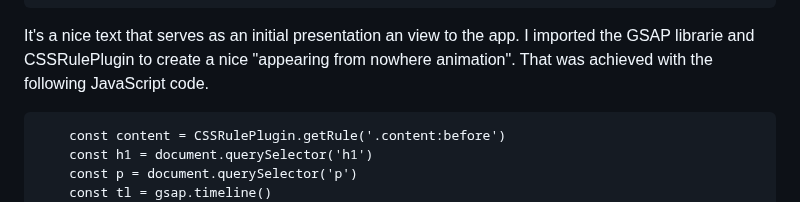
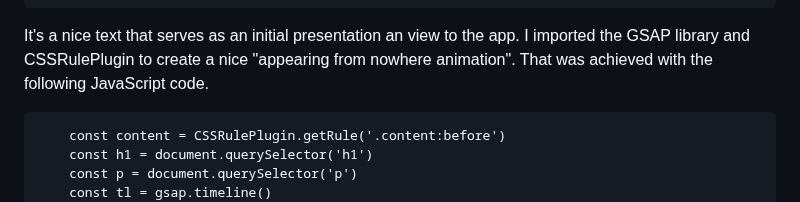
Before and after one commit to PePoPiPu/Harvard-CS50, a Markdown page: project/README.md, the part around one of its changes. Drawn GitHub-style.

Commit message:
Sun, May 14, 2023, 11:19 PM +02:00

````diff
--- a/project/README.md
+++ b/project/README.md
@@ -571,7 +570,7 @@ For the HTML elements, I wrote the following in the html file:
     <script src="https://cdnjs.cloudflare.com/ajax/libs/gsap/3.11.5/gsap.min.js" integrity="sha512-cOH8ndwGgPo+K7pTvMrqYbmI8u8k6Sho3js0gOqVWTmQMlLIi6TbqGWRTpf1ga8ci9H3iPsvDLr4X7xwhC/+DQ==" crossorigin="anonymous" referrerpolicy="no-referrer"></script>
     <script src="https://cdnjs.cloudflare.com/ajax/libs/gsap/3.11.5/CSSRulePlugin.min.js" integrity="sha512-zaTjCyJwbhpd8V594wpmUStv6Dy/SnmP7jR+XXnE49z2ayHkSirlNiP4XQc15Zgk+p5gXGe5ZUQYu4yRtShqkQ==" crossorigin="anonymous" referrerpolicy="no-referrer"></script>
 ```
-It's a nice text that serves as an initial presentation an view to the app. I imported the GSAP librarie and CSSRulePlugin to create a nice "appearing from nowhere animation". That was achieved with the following JavaScript code.
+It's a nice text that serves as an initial presentation an view to the app. I imported the GSAP library and CSSRulePlugin to create a nice "appearing from nowhere animation". That was achieved with the following JavaScript code.
 
 ```
     const content = CSSRulePlugin.getRule('.content:before')
````
Also changed, not shown: other parts of project/README.md (+0 -1 lines).
